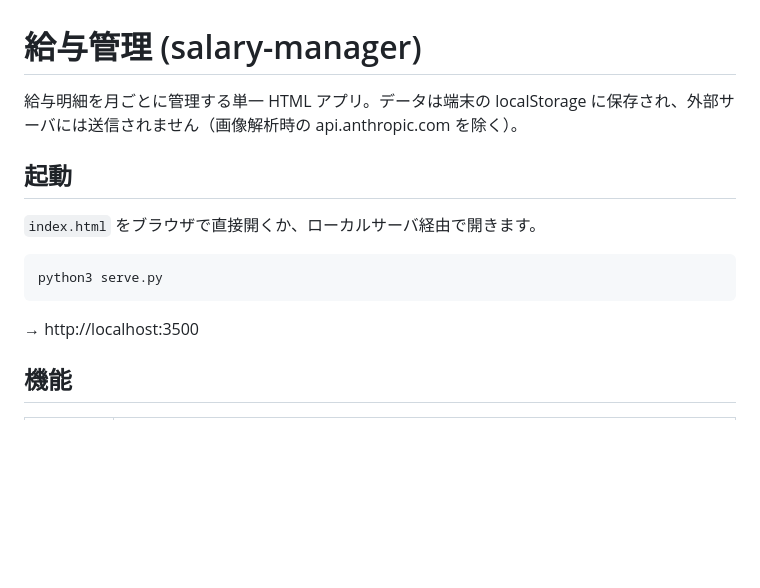
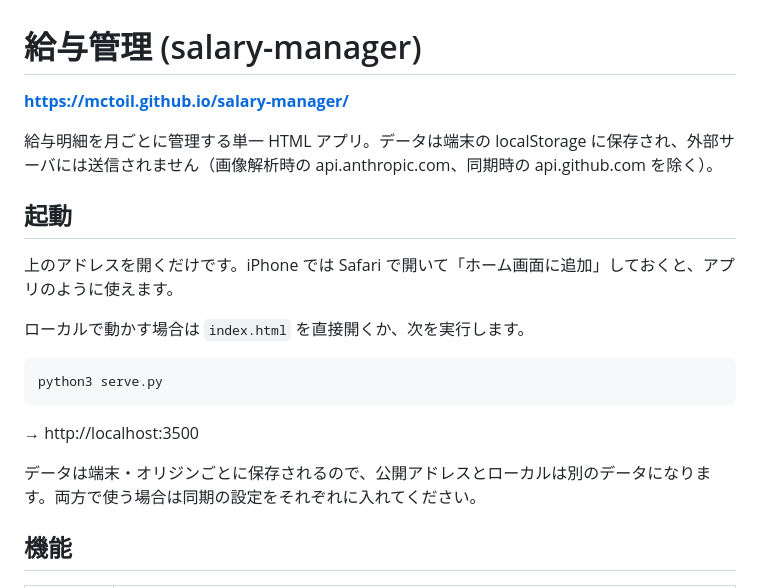
Before and after one commit to MCToil/salary-manager, a Markdown page: README.md, the part around the change. Rendered like a GitHub page; blank space fills up the shorter version.

Commit message:
READMEに公開アドレスを追記
Co-Authored-By: Claude Opus 5 <noreply@anthropic.com>

````diff
--- a/README.md
+++ b/README.md
@@ -1,16 +1,22 @@
 # 給与管理 (salary-manager)
 
-給与明細を月ごとに管理する単一 HTML アプリ。データは端末の localStorage に保存され、外部サーバには送信されません（画像解析時の api.anthropic.com を除く）。
+**https://mctoil.github.io/salary-manager/**
+
+給与明細を月ごとに管理する単一 HTML アプリ。データは端末の localStorage に保存され、外部サーバには送信されません（画像解析時の api.anthropic.com、同期時の api.github.com を除く）。
 
 ## 起動
 
-`index.html` をブラウザで直接開くか、ローカルサーバ経由で開きます。
+上のアドレスを開くだけです。iPhone では Safari で開いて「ホーム画面に追加」しておくと、アプリのように使えます。
+
+ローカルで動かす場合は `index.html` を直接開くか、次を実行します。
 
 ```bash
 python3 serve.py
 ```
 
 → http://localhost:3500
+
+データは端末・オリジンごとに保存されるので、公開アドレスとローカルは別のデータになります。両方で使う場合は同期の設定をそれぞれに入れてください。
 
 ## 機能
 
````
